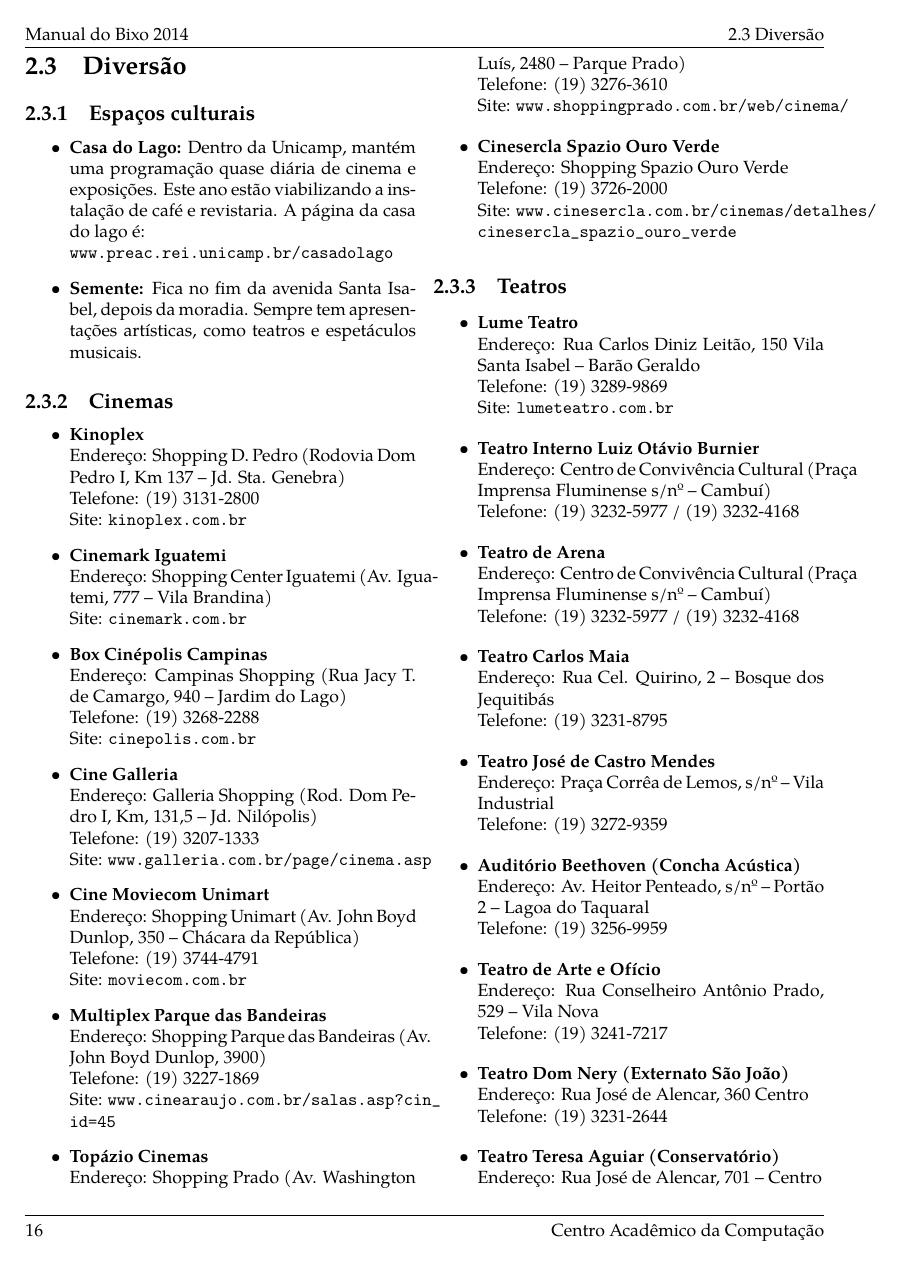
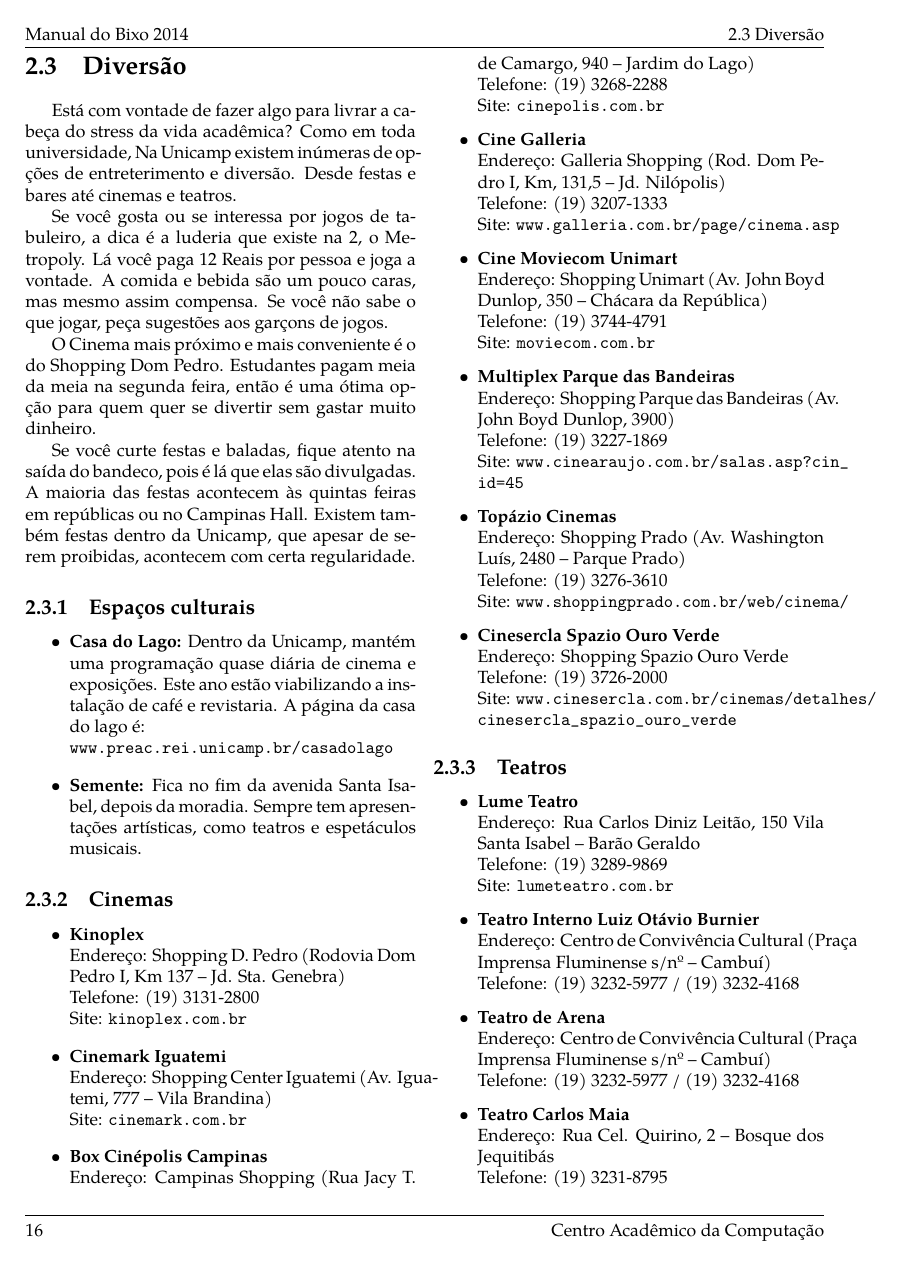
Before and after one commit to cacounicamp/Manual-do-Bixo, a LaTeX book (manual_do_bixo.tex, which reads barao/diversao.tex): page 22 of 60. Compiled offline with pdfLaTeX.

Commit message:
adiciona informação à seção diversão

```diff
--- a/barao/diversao.tex
+++ b/barao/diversao.tex
@@ -2,6 +2,24 @@
 % declarar nenhum cabeçalho
 
 \section{Diversão}
+Está com vontade de fazer algo para livrar a cabeça do stress da vida acadêmica?
+Como em toda universidade, Na Unicamp existem inúmeras de opções de
+entreterimento e diversão. Desde festas e bares até cinemas e teatros.
+
+Se você gosta ou se interessa por jogos de tabuleiro, a dica é a luderia que
+existe na 2, o Metropoly. Lá você paga 12 Reais por pessoa e joga a vontade. A
+comida e bebida são um pouco caras, mas mesmo assim compensa. Se você não sabe o
+que jogar, peça sugestões aos garçons de jogos.
+
+O Cinema mais próximo e mais conveniente é o do Shopping Dom Pedro. Estudantes
+pagam meia da meia na segunda feira, então é uma ótima opção para quem quer se
+divertir sem gastar muito dinheiro.
+
+Se você curte festas e baladas, fique atento na saída do bandeco, pois é lá que
+elas são divulgadas. A maioria das festas acontecem às quintas feiras em
+repúblicas ou no Campinas Hall. Existem também festas dentro da Unicamp, que
+apesar de serem proibidas, acontecem com certa regularidade.
+
 \subsection{Espaços culturais}
 
 \begin{itemize}
```
